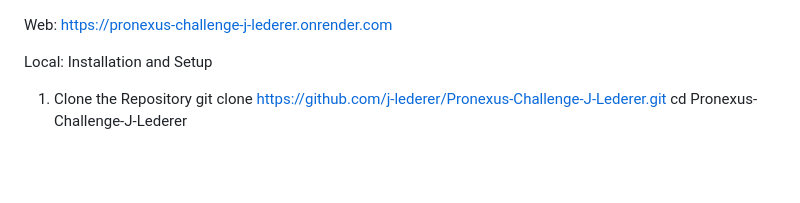
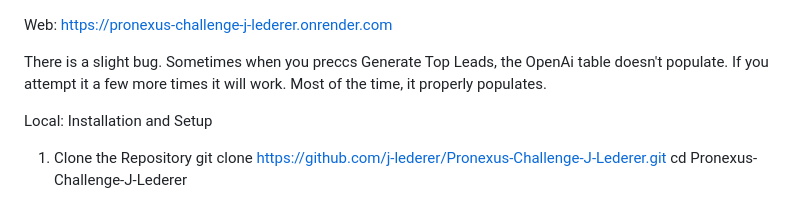
Before and after one commit to j-lederer/Pronexus-Challenge-J-Lederer, a Markdown page: README.md, the part around the change. Rendered like a GitHub page; blank space fills up the shorter version.

Commit message:
Readme bug

```diff
--- a/README.md
+++ b/README.md
@@ -2,6 +2,7 @@
 Web:
 https://pronexus-challenge-j-lederer.onrender.com
 
+There is a slight bug. Sometimes when you preccs Generate Top Leads, the OpenAi table doesn't populate. If you attempt it a few more times it will work. Most of the time, it properly populates.
 
 Local:
 Installation and Setup
```
